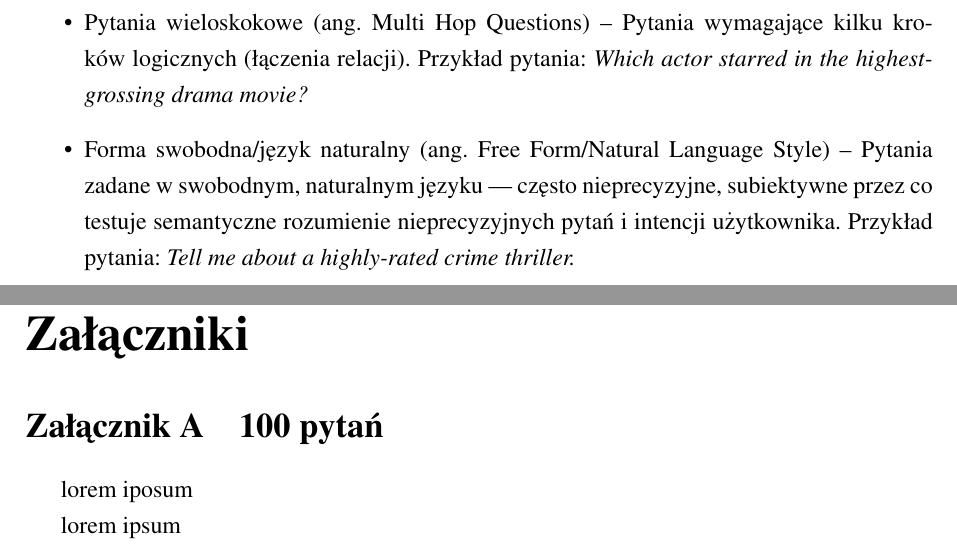
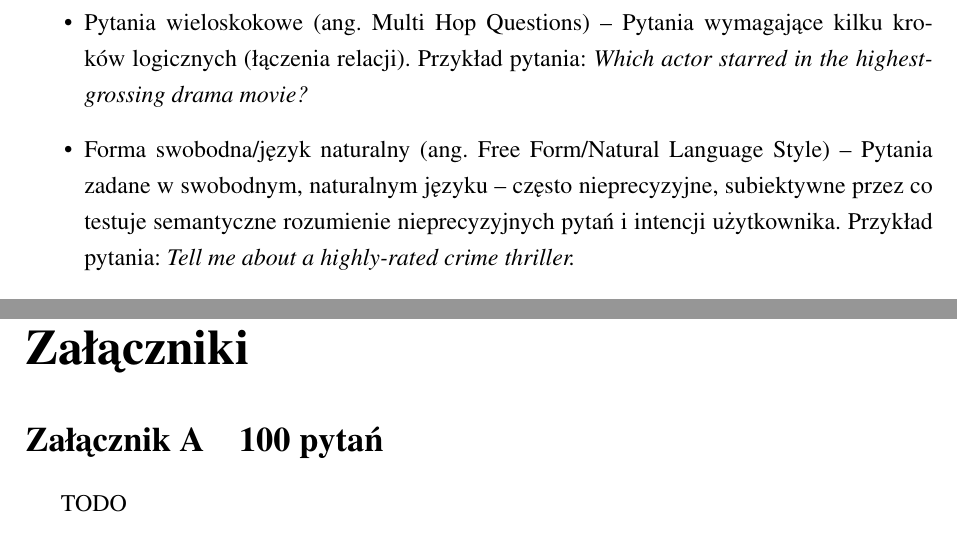
Before and after one commit to venCjin/M.Sc._AI, a LaTeX document (overleaf/main.tex): two parts of pages 46 and 63 of 63, joined at a grey line, cut so that both start at the same text. Compiled offline with pdfLaTeX.

Commit message:
wip - zmiany w części eksperymentalnej 14.11.2025

```diff
--- a/overleaf/main.tex
+++ b/overleaf/main.tex
@@ -1435,7 +1435,7 @@ Pytania zostały skategoryzowane i podzielone na grupy. Grupy te zostaną opisan
     Przykład pytania:
     \textit{Which actor starred in the highest-grossing drama movie?}
 
-    \item Forma swobodna/język naturalny (ang. Free Form/Natural Language Style) -- Pytania zadane w swobodnym, naturalnym języku — często nieprecyzyjne, subiektywne przez co testuje semantyczne rozumienie nieprecyzyjnych pytań i intencji użytkownika.
+    \item Forma swobodna/język naturalny (ang. Free Form/Natural Language Style) -- Pytania zadane w swobodnym, naturalnym języku -- często nieprecyzyjne, subiektywne przez co testuje semantyczne rozumienie nieprecyzyjnych pytań i intencji użytkownika.
     Przykład pytania:
     \textit{Tell me about a highly-rated crime thriller.}
 
@@ -1792,9 +1792,7 @@ heading=bibintoc,
 \section{100 pytań}
 \label{apendix:100q}
 
-lorem iposum
-
-lorem ipsum
+TODO
 
 \end{appendices}
 
```
Also changed, not shown: overleaf/main.tex (8 more changed lines).
